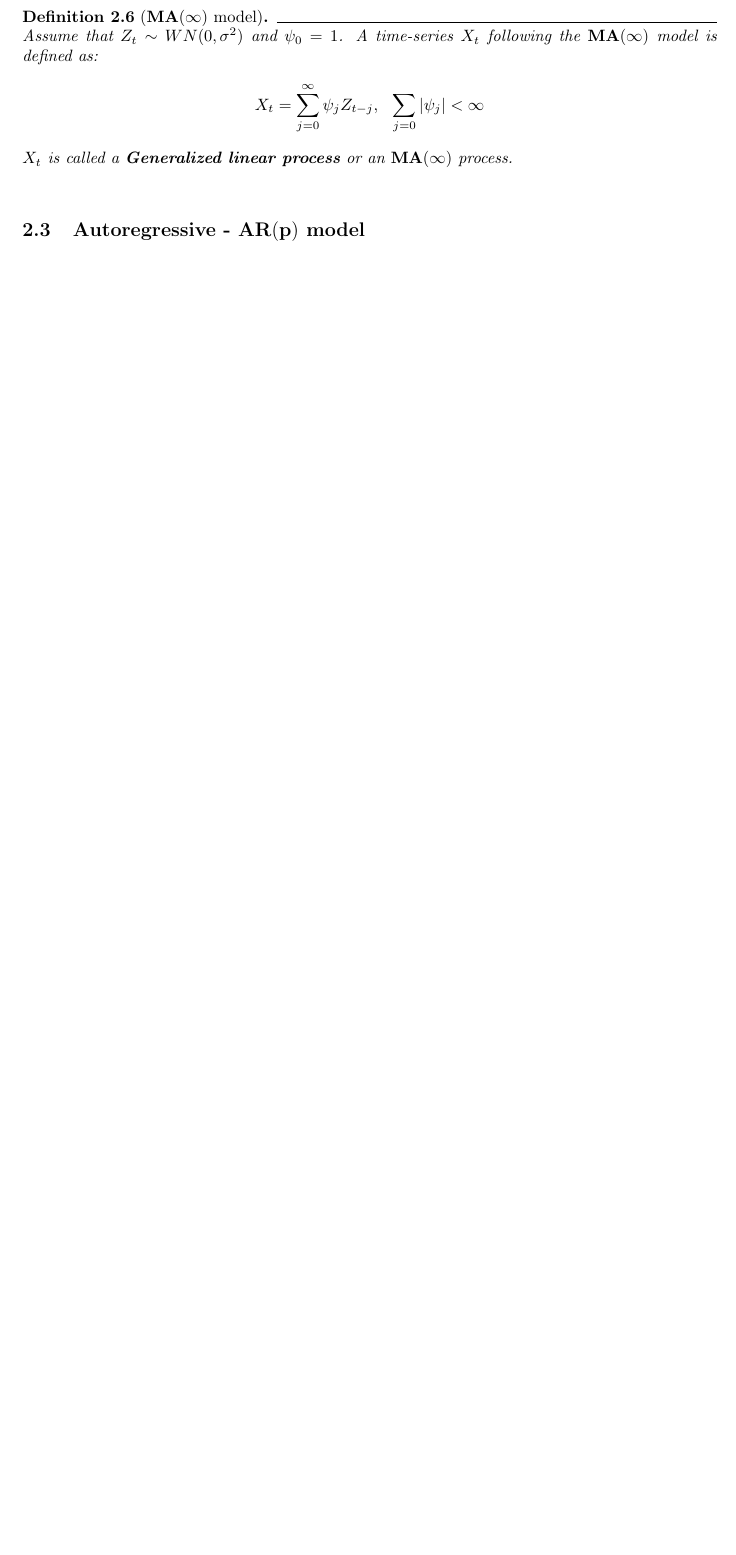
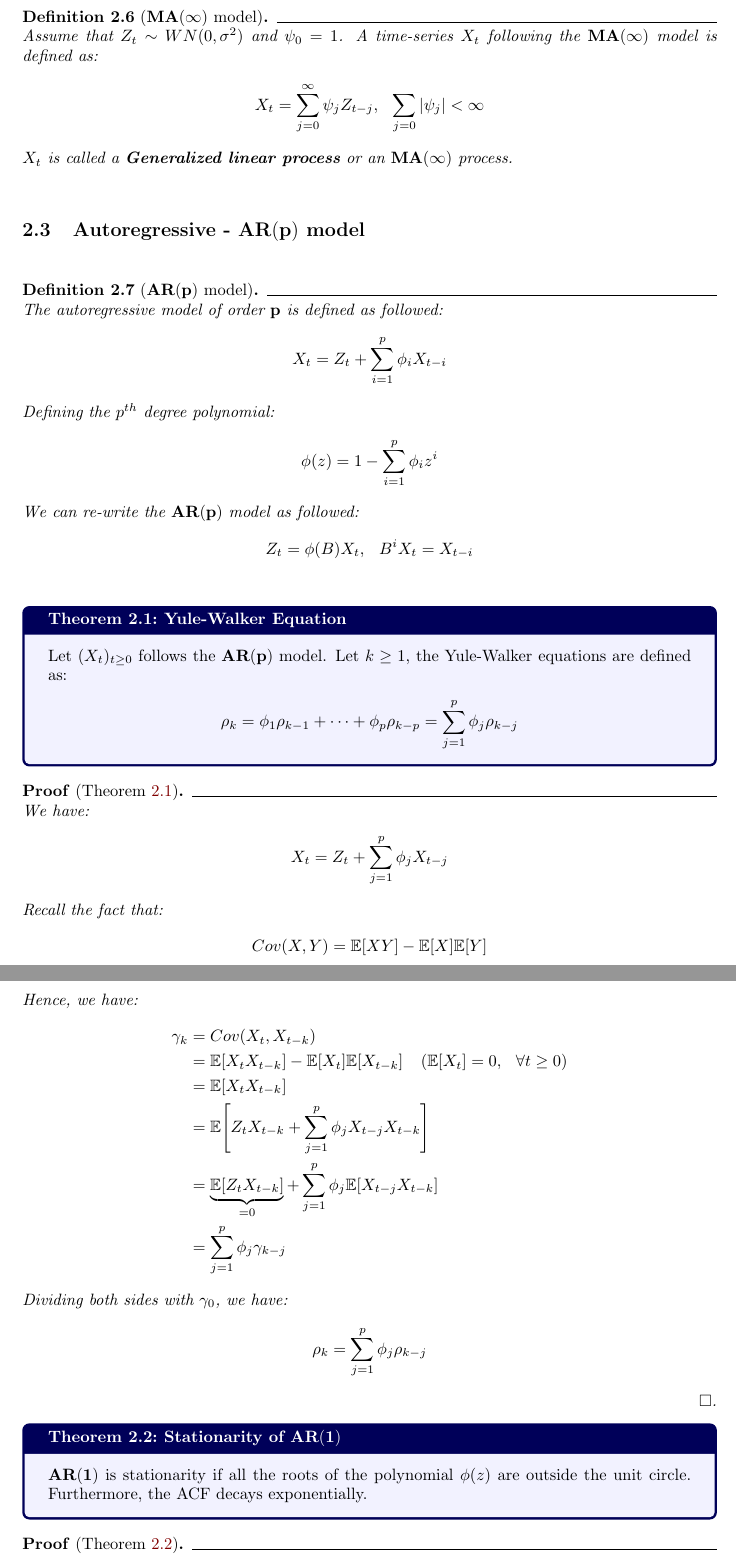
Before and after one commit to hieubkvn123/-NOTES-Time-series-analysis, a LaTeX document (main.tex, which reads sections/main/chap2.tex, sections/settings/commands.tex): part of page 8 of 10 before the commit and two parts of pages 8 and 9 of 12 after it, the two joined at a grey line, cut so that both start at the same text, the shorter picture padded with empty space. Compiled offline with pdfLaTeX.

Commit message:
Checkpoint

```diff
--- a/sections/main/chap2.tex
+++ b/sections/main/chap2.tex
@@ -103,3 +103,63 @@
 \end{definition}
 
 \subsection{Autoregressive - ${\bf AR(p)}$ model}
+\begin{definition}[${\bf AR(p)}$ model]
+    The autoregressive model of order $\bf p$ is defined as followed:
+    \begin{align*}
+        X_{t} = Z_t + \sum_{i=1}^p \phi_i X_{t-i}
+    \end{align*}
+
+    \noindent Defining the $p^{th}$ degree polynomial:
+    \begin{align*}
+        \phi(z) = 1 - \sum_{i=1}^p \phi_i z^i
+    \end{align*}
+
+    \noindent We can re-write the $\bf AR(p)$ model as followed:
+    \begin{align*}
+        Z_t = \phi(B)X_t, \ \ B^i X_t = X_{t-i}
+    \end{align*}
+\end{definition}
+
+\begin{theorem}{Yule-Walker Equation}{yule_walker_eqn}
+    Let $(X_t)_{t\ge0}$ follows the $\bf AR(p)$ model. Let $k\ge1$, the Yule-Walker equations are defined as:
+    \begin{align*}
+        \rho_k = \phi_1\rho_{k-1} + \dots + \phi_p\rho_{k-p} = \sum_{j=1}^p \phi_j \rho_{k-j}
+    \end{align*}
+\end{theorem}
+
+\begin{proof*}[Theorem \ref{thm:yule_walker_eqn}]
+    We have:
+    \begin{align*}
+        X_t = Z_t + \sum_{j=1}^p \phi_j X_{t-j}
+    \end{align*}
+
+    \noindent Recall the fact that:
+    \begin{align*}
+        Cov(X, Y) = \mathbb{E}[XY] - \mathbb{E}[X]\mathbb{E}[Y]
+    \end{align*}
+
+    \noindent Hence, we have:
+    \begin{align*}
+        \gamma_k &= Cov(X_t, X_{t-k}) \\
+            &= \E[X_tX_{t-k}] - \E[X_t]\E[X_{t-k}] \ \ \ (\E[X_t]=0, \ \ \forall t \ge 0) \\
+            &= \E[X_tX_{t-k}] \\
+            &= \E\Bigg[
+                Z_tX_{t-k} + \sum_{j=1}^p \phi_j X_{t-j} X_{t-k}
+            \Bigg] \\
+            &= \underbrace{\E[Z_tX_{t-k}]}_{=0} + \sum_{j=1}^p \phi_j \E[X_{t-j}X_{t-k}] \\
+            &= \sum_{j=1}^p \phi_j \gamma_{k-j}
+    \end{align*}
+
+    \noindent Dividing both sides with $\gamma_0$, we have:
+    \begin{align*}
+        \rho_k = \sum_{j=1}^p \phi_j \rho_{k-j}
+    \end{align*}
+\end{proof*}
+
+\begin{theorem}{Stationarity of $\bf AR(1)$}{stationarity_of_ar_1}
+    $\bf AR(1)$ is stationarity if all the roots of the polynomial $\phi(z)$ are outside the unit circle. Furthermore, the ACF decays exponentially.
+\end{theorem}
+
+\begin{proof*}[Theorem \ref{thm:stationarity_of_ar_1}]
+    Consider the $\bf AR(1)$ model, we have:
+    \begin{align*}
--- a/sections/settings/commands.tex
+++ b/sections/settings/commands.tex
@@ -114,3 +114,6 @@
 \addto\captionsenglish{ \renewcommand{\listtheoremname}{A \ List of Definitions} }
 \newenvironment{definition}{\begin{shaded}\begin{dfn}}{\end{dfn}\end{shaded}}
 \colorlet{shadecolor}{white!25}
+
+%% Extra commands %%
+\newcommand{\E}{\mathbb{E}}
```
Also changed, not shown: output/main.pdf, sections/main/chap2.tex (36 more changed lines), 1 other file.
